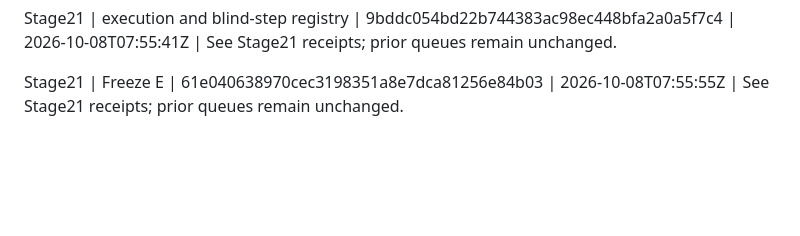
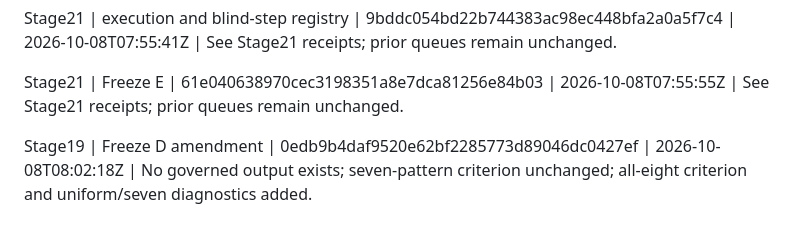
Before and after one commit to nivatechnologies/horizons-paper, a Markdown page: aspen/determinacy/ACD_PIPELINE_STATUS.md, the part around the change. Rendered like a GitHub page; blank space fills up the shorter version.

Commit message:
Record Stage19 context amendment status

```diff
--- a/aspen/determinacy/ACD_PIPELINE_STATUS.md
+++ b/aspen/determinacy/ACD_PIPELINE_STATUS.md
@@ -82,3 +82,5 @@ Stage21 | panel | 9055ef80b4bdec70507f8e253fa454e3229328b8 | 2026-10-08T07:47:28
 Stage21 | execution and blind-step registry | 9bddc054bd22b744383ac98ec448bfa2a0a5f7c4 | 2026-10-08T07:55:41Z | See Stage21 receipts; prior queues remain unchanged.
 
 Stage21 | Freeze E | 61e040638970cec3198351a8e7dca81256e84b03 | 2026-10-08T07:55:55Z | See Stage21 receipts; prior queues remain unchanged.
+
+Stage19 | Freeze D amendment | 0edb9b4daf9520e62bf2285773d89046dc0427ef | 2026-10-08T08:02:18Z | No governed output exists; seven-pattern criterion unchanged; all-eight criterion and uniform/seven diagnostics added.
```
